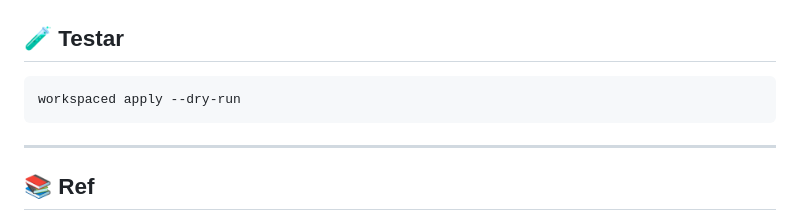
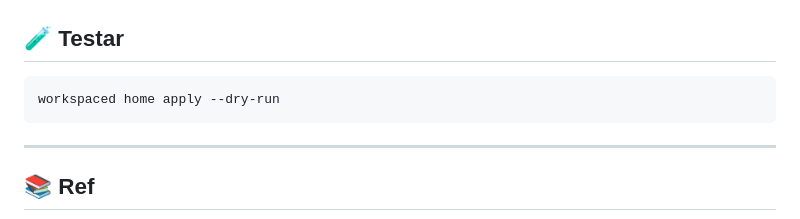
Before and after one commit to lucasew/workspaced, a Markdown page: TEMPLATES.md, the part around the change. Drawn GitHub-style.

Commit message:
checkpoint
Signed-off-by: lucasew <lucas59356@gmail.com>

````diff
--- a/TEMPLATES.md
+++ b/TEMPLATES.md
@@ -236,7 +236,7 @@ Boas práticas para o fingerprint:
 ## 🧪 Testar
 
 ```bash
-workspaced apply --dry-run
+workspaced home apply --dry-run
 ```
 
 ---
````
